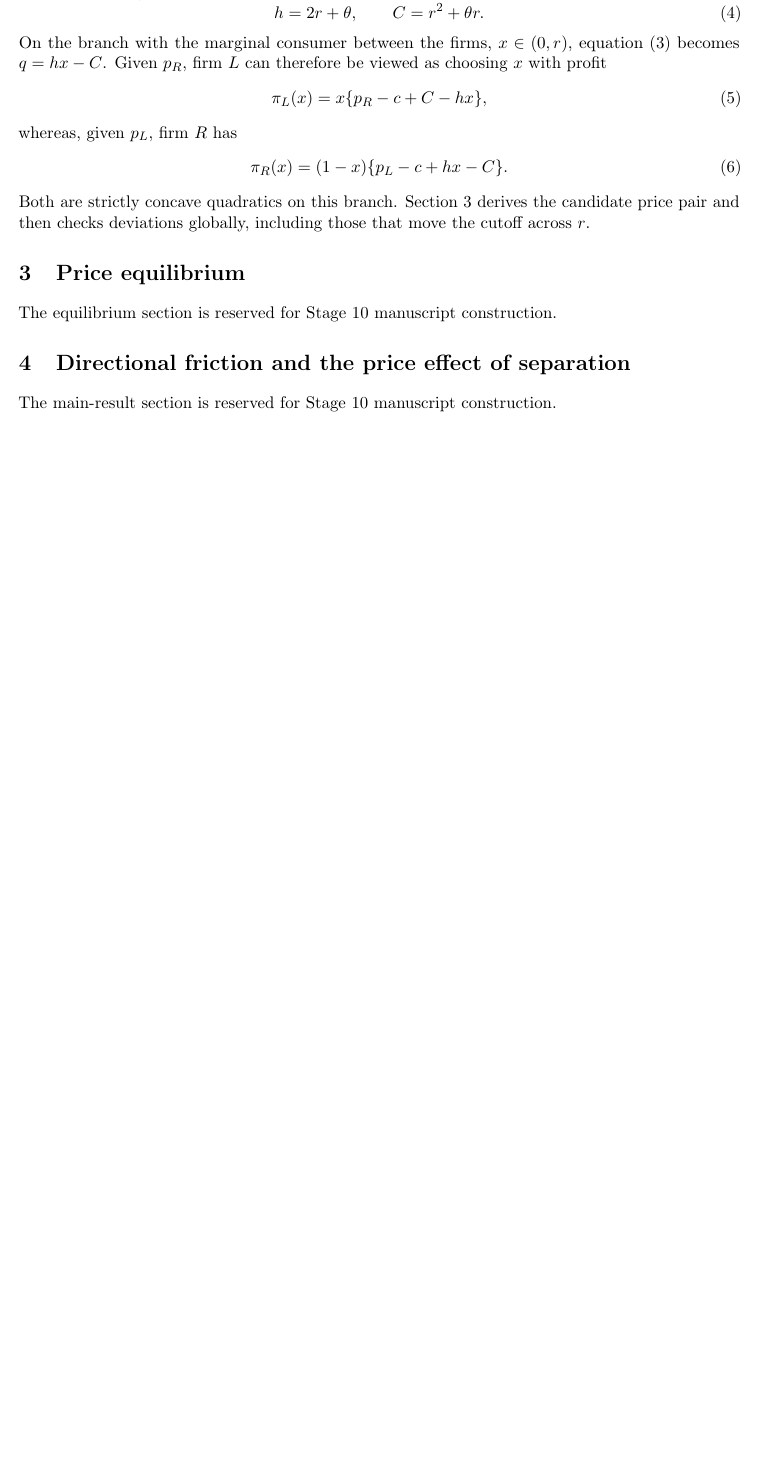
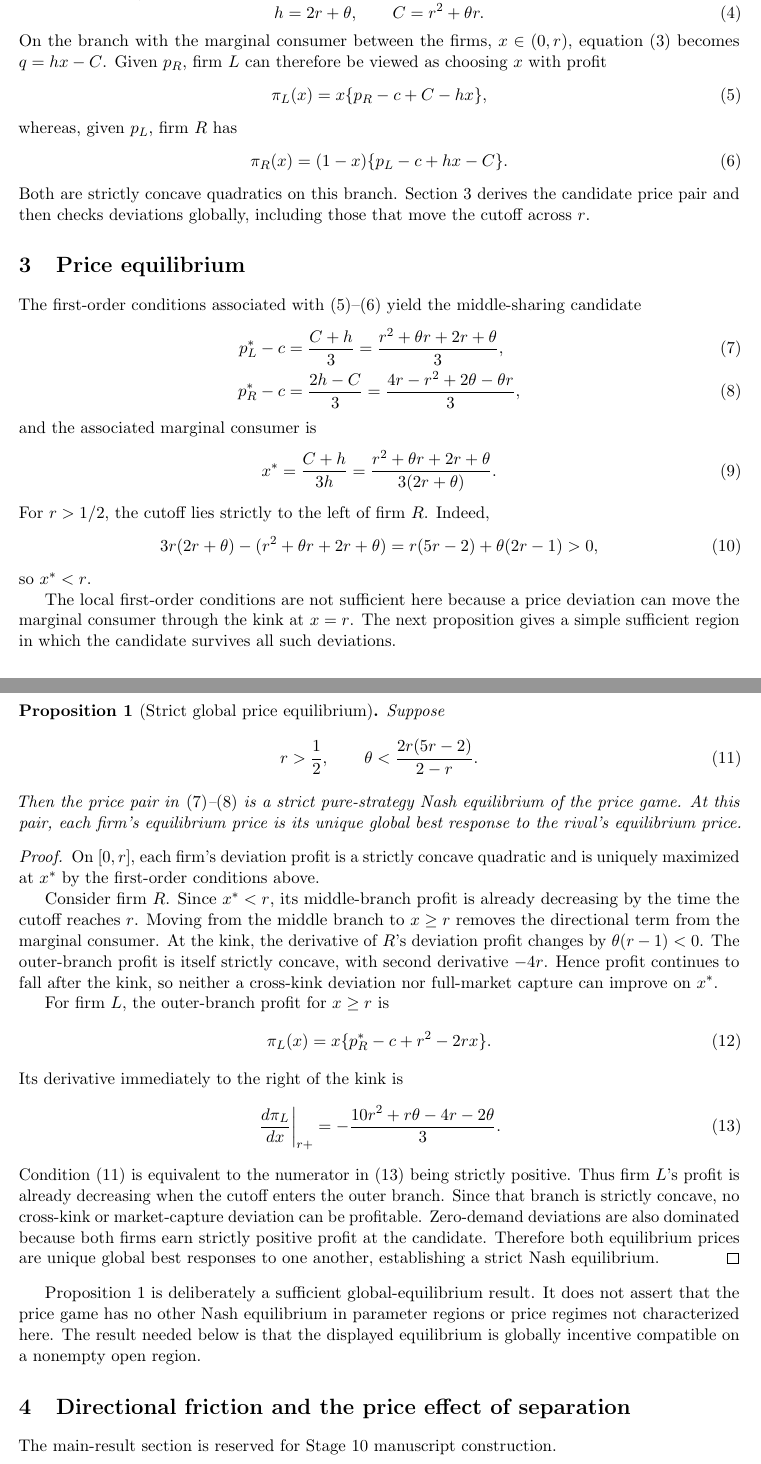
Before and after one commit to ryotamatsuki/directional-friction-spatial-competition, a LaTeX paper (paper/main.tex, which reads paper/sections/equilibrium.tex): part of page 2 of 2 before the commit and two parts of pages 2 and 3 of 3 after it, the two joined at a grey line, cut so that both start at the same text, the shorter picture padded with empty space. Compiled offline with pdfLaTeX.

Commit message:
Write global price-equilibrium section

```diff
--- a/paper/sections/equilibrium.tex
+++ b/paper/sections/equilibrium.tex
@@ -1,3 +1,58 @@
 \section{Price equilibrium}\label{sec:equilibrium}
-% Stage 10 writes the global-deviation argument from the frozen proposition register.
-The equilibrium section is reserved for Stage 10 manuscript construction.
+
+The first-order conditions associated with \eqref{eq:profitLmid}--\eqref{eq:profitRmid} yield the middle-sharing candidate
+\begin{align}
+p_L^*-c
+&=\frac{C+h}{3}
+ =\frac{r^2+\theta r+2r+\theta}{3},
+\label{eq:pLstar}\\
+p_R^*-c
+&=\frac{2h-C}{3}
+ =\frac{4r-r^2+2\theta-\theta r}{3},
+\label{eq:pRstar}
+\end{align}
+and the associated marginal consumer is
+\begin{equation}
+x^*=\frac{C+h}{3h}
+=\frac{r^2+\theta r+2r+\theta}{3(2r+\theta)}.
+\label{eq:xstar}
+\end{equation}
+For $r>1/2$, the cutoff lies strictly to the left of firm $R$. Indeed,
+\begin{equation}
+3r(2r+\theta)-(r^2+\theta r+2r+\theta)
+=r(5r-2)+\theta(2r-1)>0,
+\end{equation}
+so $x^*<r$.
+
+The local first-order conditions are not sufficient here because a price deviation can move the marginal consumer through the kink at $x=r$. The next proposition gives a simple sufficient region in which the candidate survives all such deviations.
+
+\begin{proposition}[Strict global price equilibrium]\label{prop:global}
+Suppose
+\begin{equation}
+r>\frac12,
+\qquad
+\theta<\frac{2r(5r-2)}{2-r}.
+\label{eq:globalregion}
+\end{equation}
+Then the price pair in \eqref{eq:pLstar}--\eqref{eq:pRstar} is a strict pure-strategy Nash equilibrium of the price game. At this pair, each firm's equilibrium price is its unique global best response to the rival's equilibrium price.
+\end{proposition}
+
+\begin{proof}
+On $[0,r]$, each firm's deviation profit is a strictly concave quadratic and is uniquely maximized at $x^*$ by the first-order conditions above.
+
+Consider firm $R$. Since $x^*<r$, its middle-branch profit is already decreasing by the time the cutoff reaches $r$. Moving from the middle branch to $x\ge r$ removes the directional term from the marginal consumer. At the kink, the derivative of $R$'s deviation profit changes by $\theta(r-1)<0$. The outer-branch profit is itself strictly concave, with second derivative $-4r$. Hence profit continues to fall after the kink, so neither a cross-kink deviation nor full-market capture can improve on $x^*$.
+
+For firm $L$, the outer-branch profit for $x\ge r$ is
+\begin{equation}
+\pi_L(x)=x\{p_R^*-c+r^2-2rx\}.
+\end{equation}
+Its derivative immediately to the right of the kink is
+\begin{equation}
+\left.\frac{d\pi_L}{dx}\right|_{r+}
+=-\frac{10r^2+r\theta-4r-2\theta}{3}.
+\label{eq:kinkderivative}
+\end{equation}
+Condition \eqref{eq:globalregion} is equivalent to the numerator in \eqref{eq:kinkderivative} being strictly positive. Thus firm $L$'s profit is already decreasing when the cutoff enters the outer branch. Since that branch is strictly concave, no cross-kink or market-capture deviation can be profitable. Zero-demand deviations are also dominated because both firms earn strictly positive profit at the candidate. Therefore both equilibrium prices are unique global best responses to one another, establishing a strict Nash equilibrium.
+\end{proof}
+
+Proposition~\ref{prop:global} is deliberately a sufficient global-equilibrium result. It does not assert that the price game has no other Nash equilibrium in parameter regions or price regimes not characterized here. The result needed below is that the displayed equilibrium is globally incentive compatible on a nonempty open region.
```
